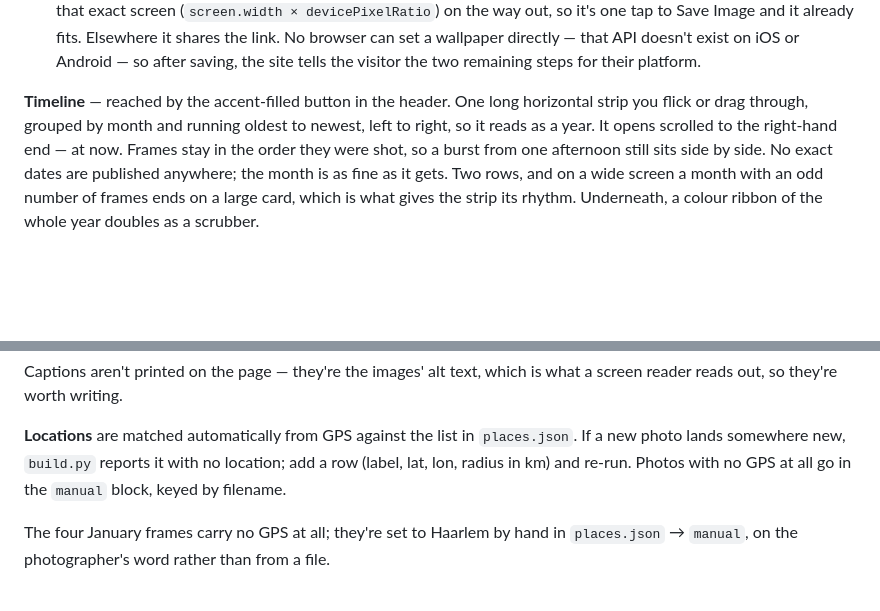
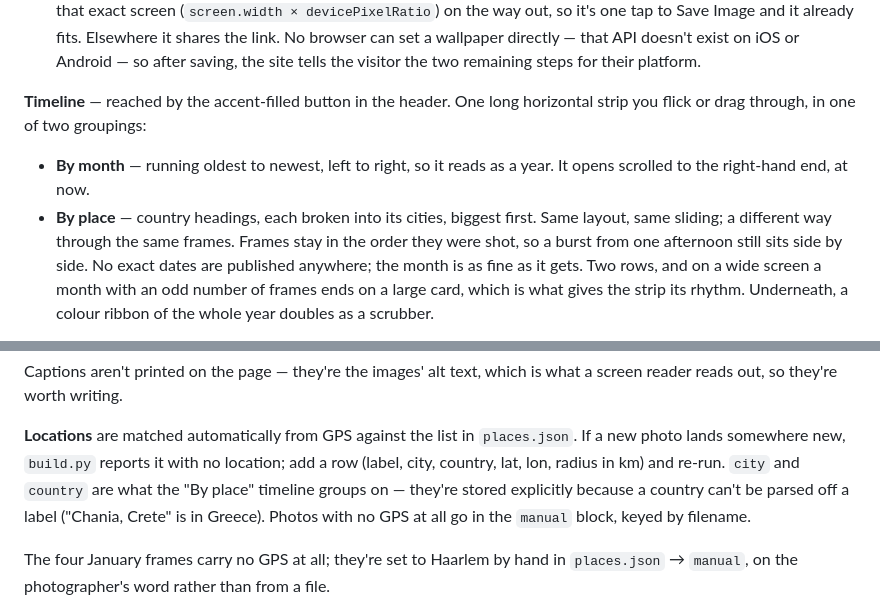
Before and after one commit to dukevomv/john-wallpapers, a Markdown page: README.md, 2 parts joined by grey strips. Drawn GitHub-style; blank space fills up the shorter version.

Commit message:
docs: describe both timeline groupings
Co-Authored-By: Claude Opus 5 <noreply@anthropic.com>
Claude-Session: https://claude.ai/code/session_01RSBL9zWBRnEtpMoQEXcd1T

```diff
--- a/README.md
+++ b/README.md
@@ -84,9 +84,12 @@ coordinates themselves never reach the website.
   saving, the site tells the visitor the two remaining steps for their platform.
 
 **Timeline** — reached by the accent-filled button in the header. One long
-horizontal strip you flick or drag through, grouped by month and running
-oldest to newest, left to right, so it reads as a year. It opens scrolled to
-the right-hand end — at now. Frames stay in the order they were shot, so a burst
+horizontal strip you flick or drag through, in one of two groupings:
+
+- **By month** — running oldest to newest, left to right, so it reads as a year.
+  It opens scrolled to the right-hand end, at now.
+- **By place** — country headings, each broken into its cities, biggest first.
+  Same layout, same sliding; a different way through the same frames. Frames stay in the order they were shot, so a burst
 from one afternoon still sits side by side. No exact dates are published
 anywhere; the month is as fine as it gets. Two rows, and on a wide screen a
 month with an odd number of frames ends on a large card, which is what gives the
@@ -130,7 +133,10 @@ what a screen reader reads out, so they're worth writing.
 
 **Locations** are matched automatically from GPS against the list in
 `places.json`. If a new photo lands somewhere new, `build.py` reports it with no
-location; add a row (label, lat, lon, radius in km) and re-run. Photos with no
+location; add a row (label, city, country, lat, lon, radius in km) and re-run.
+`city` and `country` are what the "By place" timeline groups on — they're stored
+explicitly because a country can't be parsed off a label ("Chania, Crete" is in
+Greece). Photos with no
 GPS at all go in the `manual` block, keyed by filename.
 
 The four January frames carry no GPS at all; they're set to Haarlem by hand in
```
